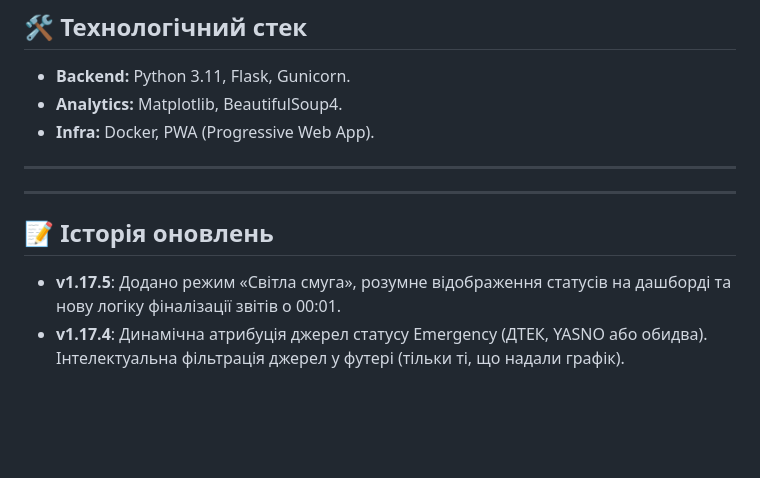
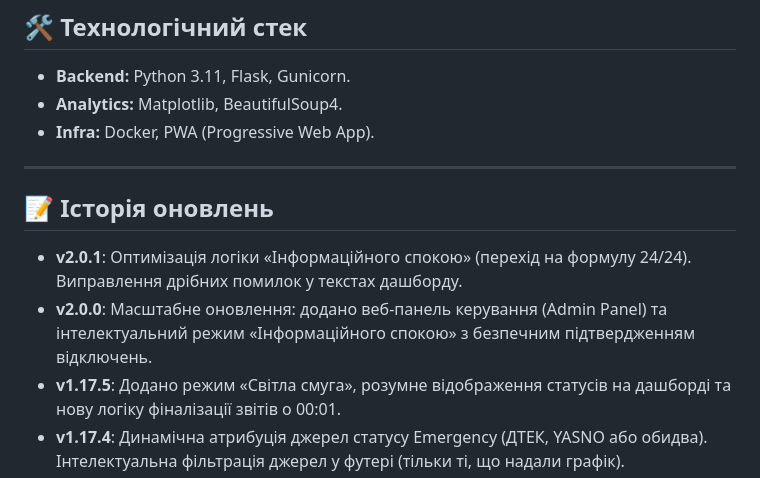
Before and after one commit to weby-homelab/flash-monitor-kyiv, a Markdown page: README.md, the part around one of its changes. Drawn GitHub-style; blank space fills up the shorter version.

```diff
--- a/README.md
+++ b/README.md
@@ -197,9 +199,9 @@ services:
 
 ---
 
----
-
 ## 📝 Історія оновлень
+- **v2.0.1**: Оптимізація логіки «Інформаційного спокою» (перехід на формулу 24/24). Виправлення дрібних помилок у текстах дашборду.
+- **v2.0.0**: Масштабне оновлення: додано веб-панель керування (Admin Panel) та інтелектуальний режим «Інформаційного спокою» з безпечним підтвердженням відключень.
 - **v1.17.5**: Додано режим «Світла смуга», розумне відображення статусів на дашборді та нову логіку фіналізації звітів о 00:01.
 - **v1.17.4**: Динамічна атрибуція джерел статусу Emergency (ДТЕК, YASNO або обидва). Інтелектуальна фільтрація джерел у футері (тільки ті, що надали графік).
 - **v1.17.3**: Розумний вибір джерела графіків (Smart Fallback) та підтримка статусу Emergency.
```
Also changed, not shown: other parts of README.md (+7 -5 lines), README_ENG.md (+10 -9 lines).
